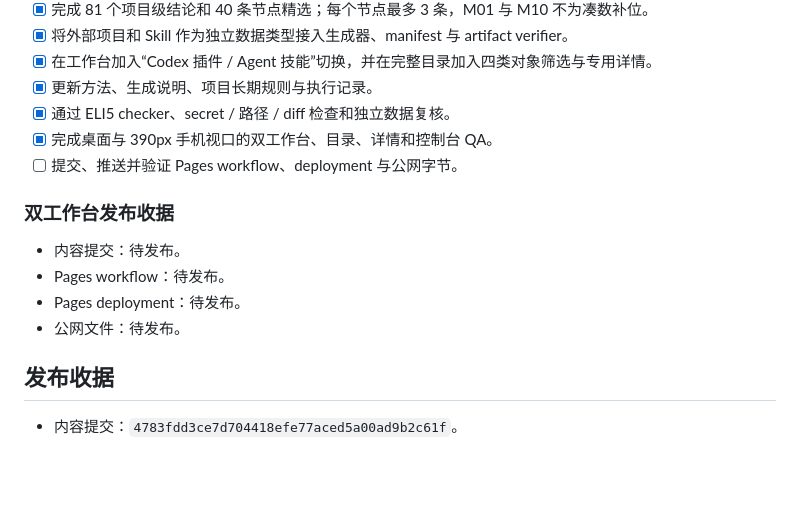
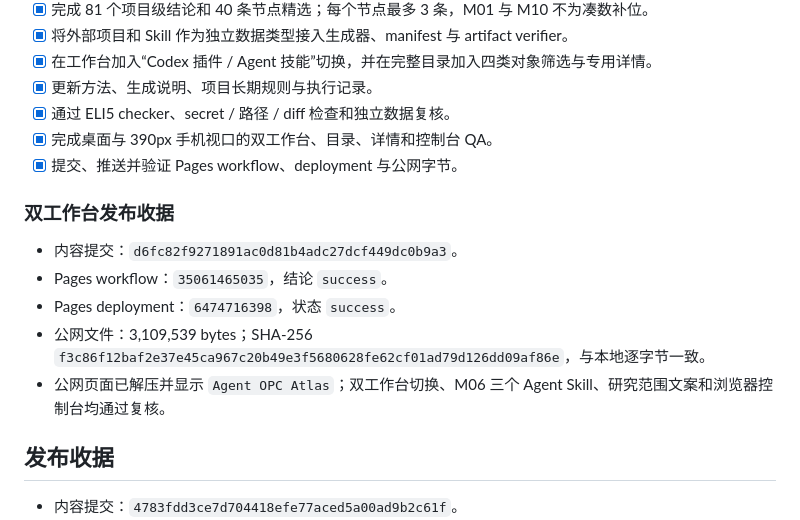
Before and after one commit to zjgulai/codex_research, a Markdown page: PLAN.md, the part around the change. Drawn GitHub-style; blank space fills up the shorter version.

Commit message:
Record Agent skills release verification

```diff
--- a/PLAN.md
+++ b/PLAN.md
@@ -65,14 +65,15 @@
 - [x] 更新方法、生成说明、项目长期规则与执行记录。
 - [x] 通过 ELI5 checker、secret / 路径 / diff 检查和独立数据复核。
 - [x] 完成桌面与 390px 手机视口的双工作台、目录、详情和控制台 QA。
-- [ ] 提交、推送并验证 Pages workflow、deployment 与公网字节。
+- [x] 提交、推送并验证 Pages workflow、deployment 与公网字节。
 
 ### 双工作台发布收据
 
-- 内容提交：待发布。
-- Pages workflow：待发布。
-- Pages deployment：待发布。
-- 公网文件：待发布。
+- 内容提交：`d6fc82f9271891ac0d81b4adc27dcf449dc0b9a3`。
+- Pages workflow：`35061465035`，结论 `success`。
+- Pages deployment：`6474716398`，状态 `success`。
+- 公网文件：3,109,539 bytes；SHA-256 `f3c86f12baf2e37e45ca967c20b49e3f5680628fe62cf01ad79d126dd09af86e`，与本地逐字节一致。
+- 公网页面已解压并显示 `Agent OPC Atlas`；双工作台切换、M06 三个 Agent Skill、研究范围文案和浏览器控制台均通过复核。
 
 ## 发布收据
 
```
